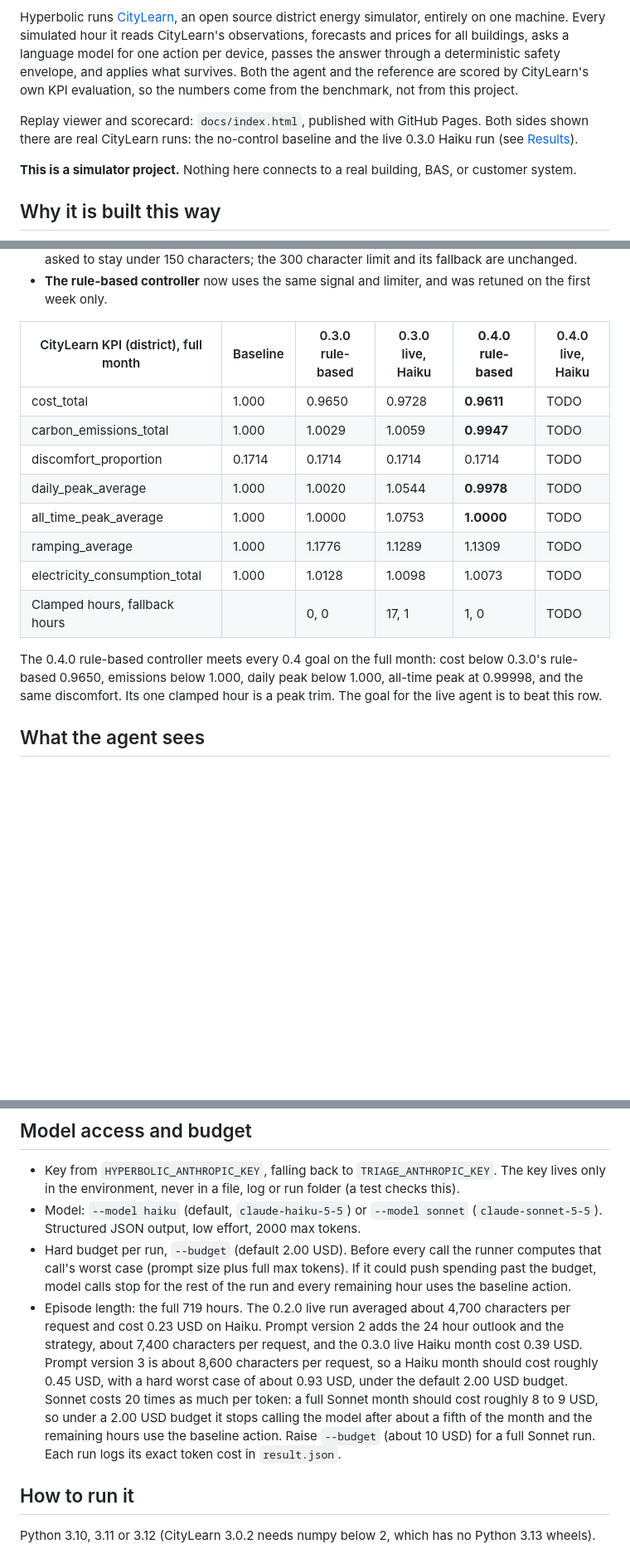
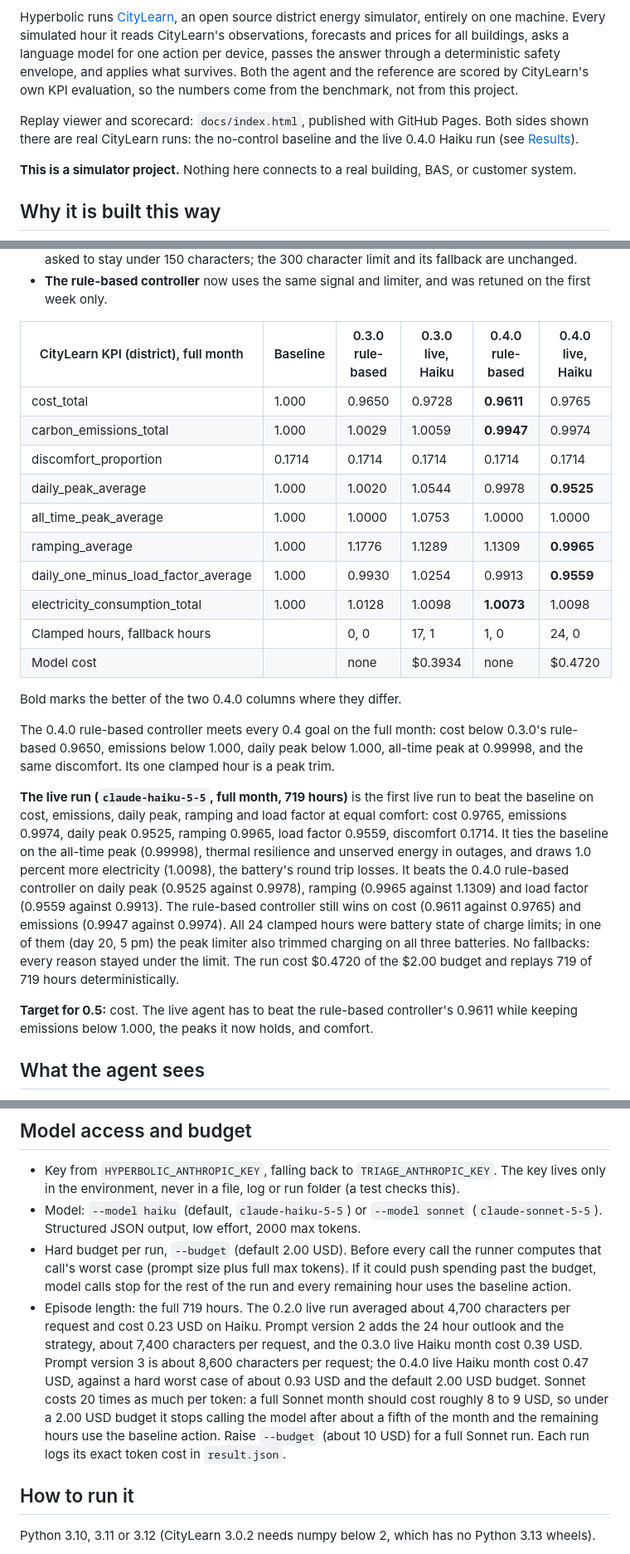
Before and after one commit to AddisonTech/Hyperbolic, a Markdown page: README.md, 3 parts joined by grey strips. Shown at 83% size. Drawn GitHub-style; blank space fills up the shorter version.

Commit message:
Add 0.4.0 live results to docs

```diff
--- a/README.md
+++ b/README.md
@@ -6,7 +6,7 @@ An AI supervisor that runs a simulated district and tries to beat the no-control
 
 Hyperbolic runs [CityLearn](https://github.com/citylearn-project/CityLearn), an open source district energy simulator, entirely on one machine. Every simulated hour it reads CityLearn's observations, forecasts and prices for all buildings, asks a language model for one action per device, passes the answer through a deterministic safety envelope, and applies what survives. Both the agent and the reference are scored by CityLearn's own KPI evaluation, so the numbers come from the benchmark, not from this project.
 
-Replay viewer and scorecard: `docs/index.html`, published with GitHub Pages. Both sides shown there are real CityLearn runs: the no-control baseline and the live 0.3.0 Haiku run (see [Results](#results)).
+Replay viewer and scorecard: `docs/index.html`, published with GitHub Pages. Both sides shown there are real CityLearn runs: the no-control baseline and the live 0.4.0 Haiku run (see [Results](#results)).
 
 **This is a simulator project.** Nothing here connects to a real building, BAS, or customer system.
 
@@ -96,18 +96,26 @@ The rule-based check is the scripted policy in `hyperbolic/model.py` (`ScriptedS
 - **Prompt version 3**: the peak (district draw now, target, headroom, forecast, today's and the month's measured peaks), a combined signal per hour (0.5 x price plus 0.5 x carbon intensity, each scaled 0 to 1 over now and the next 24 hours; an input that is flat over the window drops out) with its 24 hour outlook and the best and worst hours ahead, each building's draw before storage, and hours left in the month. The strategy is in priority order: comfort, then the peak cap, then cost and carbon, with charging spread over several low-signal hours. Reasons are asked to stay under 150 characters; the 300 character limit and its fallback are unchanged.
 - **The rule-based controller** now uses the same signal and limiter, and was retuned on the first week only.
 
-| CityLearn KPI (district), full month | Baseline | 0.3.0 rule-based | 0.3.0 live, Haiku | **0.4.0 rule-based** | 0.4.0 live, Haiku |
+| CityLearn KPI (district), full month | Baseline | 0.3.0 rule-based | 0.3.0 live, Haiku | 0.4.0 rule-based | 0.4.0 live, Haiku |
 |---|---|---|---|---|---|
-| cost_total | 1.000 | 0.9650 | 0.9728 | **0.9611** | TODO |
-| carbon_emissions_total | 1.000 | 1.0029 | 1.0059 | **0.9947** | TODO |
-| discomfort_proportion | 0.1714 | 0.1714 | 0.1714 | 0.1714 | TODO |
-| daily_peak_average | 1.000 | 1.0020 | 1.0544 | **0.9978** | TODO |
-| all_time_peak_average | 1.000 | 1.0000 | 1.0753 | **1.0000** | TODO |
-| ramping_average | 1.000 | 1.1776 | 1.1289 | 1.1309 | TODO |
-| electricity_consumption_total | 1.000 | 1.0128 | 1.0098 | 1.0073 | TODO |
-| Clamped hours, fallback hours | | 0, 0 | 17, 1 | 1, 0 | TODO |
+| cost_total | 1.000 | 0.9650 | 0.9728 | **0.9611** | 0.9765 |
+| carbon_emissions_total | 1.000 | 1.0029 | 1.0059 | **0.9947** | 0.9974 |
+| discomfort_proportion | 0.1714 | 0.1714 | 0.1714 | 0.1714 | 0.1714 |
+| daily_peak_average | 1.000 | 1.0020 | 1.0544 | 0.9978 | **0.9525** |
+| all_time_peak_average | 1.000 | 1.0000 | 1.0753 | 1.0000 | 1.0000 |
+| ramping_average | 1.000 | 1.1776 | 1.1289 | 1.1309 | **0.9965** |
+| daily_one_minus_load_factor_average | 1.000 | 0.9930 | 1.0254 | 0.9913 | **0.9559** |
+| electricity_consumption_total | 1.000 | 1.0128 | 1.0098 | **1.0073** | 1.0098 |
+| Clamped hours, fallback hours | | 0, 0 | 17, 1 | 1, 0 | 24, 0 |
+| Model cost | | none | $0.3934 | none | $0.4720 |
 
-The 0.4.0 rule-based controller meets every 0.4 goal on the full month: cost below 0.3.0's rule-based 0.9650, emissions below 1.000, daily peak below 1.000, all-time peak at 0.99998, and the same discomfort. Its one clamped hour is a peak trim. The goal for the live agent is to beat this row.
+Bold marks the better of the two 0.4.0 columns where they differ.
+
+The 0.4.0 rule-based controller meets every 0.4 goal on the full month: cost below 0.3.0's rule-based 0.9650, emissions below 1.000, daily peak below 1.000, all-time peak at 0.99998, and the same discomfort. Its one clamped hour is a peak trim.
+
+**The live run (`claude-haiku-5-5`, full month, 719 hours)** is the first live run to beat the baseline on cost, emissions, daily peak, ramping and load factor at equal comfort: cost 0.9765, emissions 0.9974, daily peak 0.9525, ramping 0.9965, load factor 0.9559, discomfort 0.1714. It ties the baseline on the all-time peak (0.99998), thermal resilience and unserved energy in outages, and draws 1.0 percent more electricity (1.0098), the battery's round trip losses. It beats the 0.4.0 rule-based controller on daily peak (0.9525 against 0.9978), ramping (0.9965 against 1.1309) and load factor (0.9559 against 0.9913). The rule-based controller still wins on cost (0.9611 against 0.9765) and emissions (0.9947 against 0.9974). All 24 clamped hours were battery state of charge limits; in one of them (day 20, 5 pm) the peak limiter also trimmed charging on all three batteries. No fallbacks: every reason stayed under the limit. The run cost $0.4720 of the $2.00 budget and replays 719 of 719 hours deterministically.
+
+**Target for 0.5:** cost. The live agent has to beat the rule-based controller's 0.9611 while keeping emissions below 1.000, the peaks it now holds, and comfort.
 
 ## What the agent sees
 
@@ -148,7 +156,7 @@ The baseline action under active control is storage idle and the heat pump at th
 - Key from `HYPERBOLIC_ANTHROPIC_KEY`, falling back to `TRIAGE_ANTHROPIC_KEY`. The key lives only in the environment, never in a file, log or run folder (a test checks this).
 - Model: `--model haiku` (default, `claude-haiku-5-5`) or `--model sonnet` (`claude-sonnet-5-5`). Structured JSON output, low effort, 2000 max tokens.
 - Hard budget per run, `--budget` (default 2.00 USD). Before every call the runner computes that call's worst case (prompt size plus full max tokens). If it could push spending past the budget, model calls stop for the rest of the run and every remaining hour uses the baseline action.
-- Episode length: the full 719 hours. The 0.2.0 live run averaged about 4,700 characters per request and cost 0.23 USD on Haiku. Prompt version 2 adds the 24 hour outlook and the strategy, about 7,400 characters per request, and the 0.3.0 live Haiku month cost 0.39 USD. Prompt version 3 is about 8,600 characters per request, so a Haiku month should cost roughly 0.45 USD, with a hard worst case of about 0.93 USD, under the default 2.00 USD budget. Sonnet costs 20 times as much per token: a full Sonnet month should cost roughly 8 to 9 USD, so under a 2.00 USD budget it stops calling the model after about a fifth of the month and the remaining hours use the baseline action. Raise `--budget` (about 10 USD) for a full Sonnet run. Each run logs its exact token cost in `result.json`.
+- Episode length: the full 719 hours. The 0.2.0 live run averaged about 4,700 characters per request and cost 0.23 USD on Haiku. Prompt version 2 adds the 24 hour outlook and the strategy, about 7,400 characters per request, and the 0.3.0 live Haiku month cost 0.39 USD. Prompt version 3 is about 8,600 characters per request; the 0.4.0 live Haiku month cost 0.47 USD, against a hard worst case of about 0.93 USD and the default 2.00 USD budget. Sonnet costs 20 times as much per token: a full Sonnet month should cost roughly 8 to 9 USD, so under a 2.00 USD budget it stops calling the model after about a fifth of the month and the remaining hours use the baseline action. Raise `--budget` (about 10 USD) for a full Sonnet run. Each run logs its exact token cost in `result.json`.
 
 ## How to run it
 
```
Also changed, not shown: other parts of README.md (+1 -1 lines), CHANGELOG.md (+13 -8 lines).
